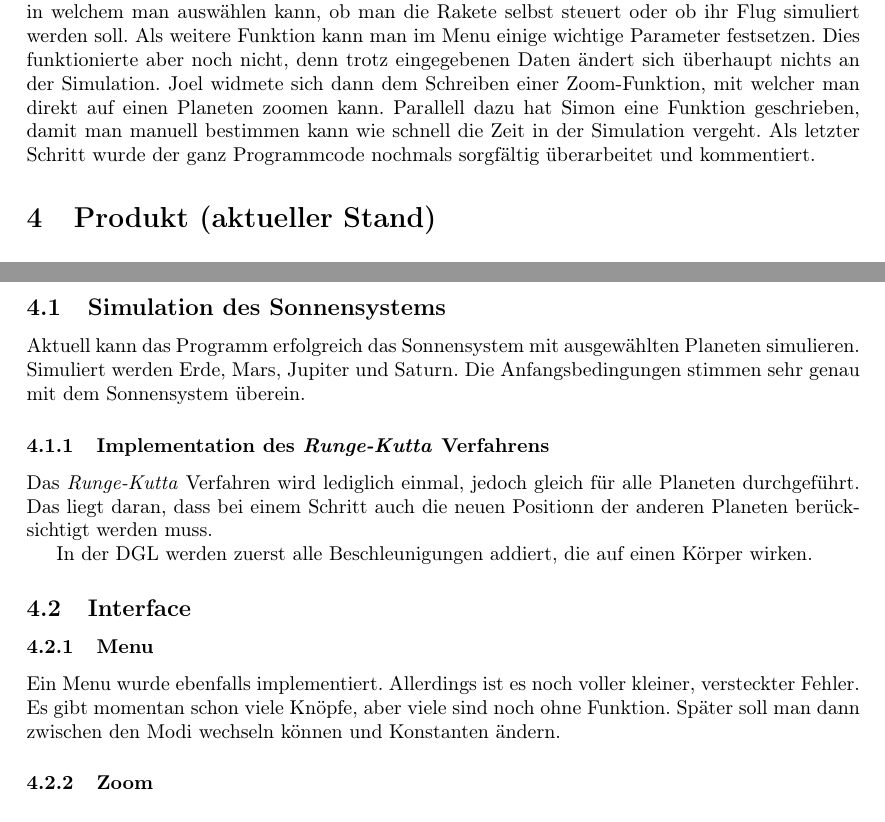
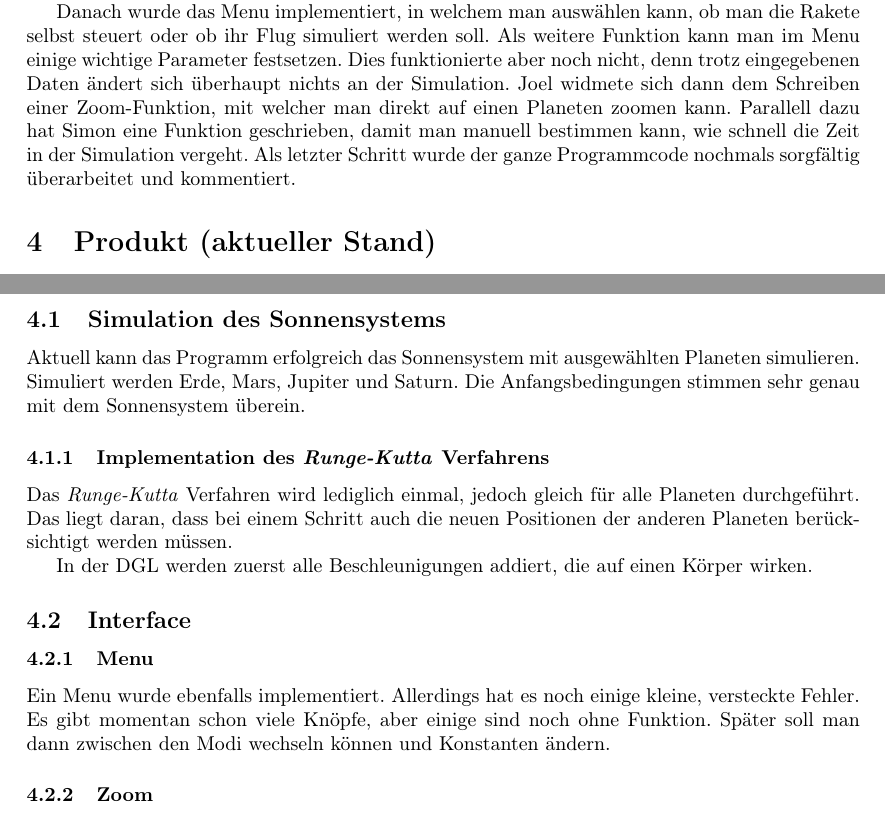
Before and after one commit to jotron/Simulation, a LaTeX document (doc/bericht.tex): two parts of pages 2 and 3 of 4, joined at a grey line, cut so that both start at the same text. Compiled offline with pdfLaTeX.

Commit message:
Update bericht.tex

```diff
--- a/doc/bericht.tex
+++ b/doc/bericht.tex
@@ -43,8 +43,9 @@ Amin hatte dann begonnen das \textit{Runge-Kutta} Verfahren zu programmieren. Da
 Gleichzeitig widmete sich Joel, unter anfänglicher Unterstützung Simons, dem Programmieren eines Sonnensystems mit \textit{Pygame}. Dazu hat Simon nach Anfangsbedingungen für das Sonnensystem gesucht. Als Schwierigkeit stellte sich dabei die Berechnung der Anfangsgeschwindigkeiten der Planeten heraus. Durch Herr Kambors physikalische Unterstützung konnten diese jedoch sehr genau berechnet werden.
 
 Als nächstes begann Amin damit ein Menu zu programmieren, während Joel das fertiggestellte \textit{Runge-Kutta} Verfahren in das main-Programm implementierte. Schnell schien die Simulation zu funktionieren, da sich die Planeten für eine kurze Zeit korrekt bewegten. Allerdings nahm ihr Abstand zur Sonne stetig zu, was eindeutig nicht sein sollte. Der Fehler wurde nicht gleich gefunden, doch konnte festgestellt werden, dass er irgendwo im Programmcode steckt, denn die Anfangsbedingungen wurden alle nochmals überprüft und mit den Angaben der NASA verglichen. Herausgestellt hat sich dann, dass es lediglich ein Flüchtigkeitsfehler war und in der Differenzialgleichung auf alte Positionen zugegriffen wurde.
-Danach wurde das Menu implementiert, in welchem man auswählen kann, ob man die Rakete selbst steuert oder ob ihr Flug simuliert werden soll. Als weitere Funktion kann man im Menu einige wichtige Parameter festsetzen. Dies funktionierte aber noch nicht, denn trotz eingegebenen Daten ändert sich überhaupt nichts an der Simulation. Joel widmete sich dann dem Schreiben einer Zoom-Funktion, mit welcher man direkt auf einen Planeten zoomen kann. Parallell dazu hat Simon eine Funktion geschrieben, damit man manuell bestimmen kann wie schnell die Zeit in der Simulation vergeht.
-Als letzter Schritt wurde der ganz Programmcode nochmals sorgfältig überarbeitet und kommentiert.
+
+Danach wurde das Menu implementiert, in welchem man auswählen kann, ob man die Rakete selbst steuert oder ob ihr Flug simuliert werden soll. Als weitere Funktion kann man im Menu einige wichtige Parameter festsetzen. Dies funktionierte aber noch nicht, denn trotz eingegebenen Daten ändert sich überhaupt nichts an der Simulation. Joel widmete sich dann dem Schreiben einer Zoom-Funktion, mit welcher man direkt auf einen Planeten zoomen kann. Parallell dazu hat Simon eine Funktion geschrieben, damit man manuell bestimmen kann, wie schnell die Zeit in der Simulation vergeht.
+Als letzter Schritt wurde der ganze Programmcode nochmals sorgfältig überarbeitet und kommentiert.
 
 \section{Produkt (aktueller Stand)}
 \begin{figure}[hbt]
@@ -56,12 +57,12 @@ Als letzter Schritt wurde der ganz Programmcode nochmals sorgfältig überarbeit
 \subsection{Simulation des Sonnensystems}
 Aktuell kann das Programm erfolgreich das Sonnensystem mit ausgewählten Planeten simulieren. Simuliert werden Erde, Mars, Jupiter und Saturn. Die Anfangsbedingungen stimmen sehr genau mit dem Sonnensystem überein.
 \subsubsection{Implementation des \textit{Runge-Kutta }Verfahrens}
-Das \textit{Runge-Kutta} Verfahren wird lediglich einmal, jedoch gleich für alle Planeten durchgeführt. Das liegt daran, dass bei einem Schritt auch die neuen Positionn der anderen Planeten berücksichtigt werden muss.
+Das \textit{Runge-Kutta} Verfahren wird lediglich einmal, jedoch gleich für alle Planeten durchgeführt. Das liegt daran, dass bei einem Schritt auch die neuen Positionen der anderen Planeten berücksichtigt werden müssen.
 
 In der DGL werden zuerst alle Beschleunigungen addiert, die auf einen Körper wirken.
 \subsection{Interface}
 \subsubsection{Menu}
-Ein Menu wurde ebenfalls implementiert. Allerdings ist es noch voller kleiner, versteckter Fehler. Es gibt momentan schon viele Knöpfe, aber viele sind noch ohne Funktion. Später soll man dann zwischen den Modi wechseln können und Konstanten ändern.
+Ein Menu wurde ebenfalls implementiert. Allerdings hat es noch einige kleine, versteckte Fehler. Es gibt momentan schon viele Knöpfe, aber einige sind noch ohne Funktion. Später soll man dann zwischen den Modi wechseln können und Konstanten ändern.
 \subsubsection{Zoom}
 Ein Zoom war wichtig für die Raumsonde. Ohne Zoom wäre es unmöglich, die Sonde in Erdnähe präzis zu steuern. Wenn man mit der Maustaste auf Körper drückt, kann man das Zentrum der Simulation ändern. So ist es dann möglich, auf einen einzelnen Planeten zu zoomen.
 
```
Also changed, not shown: doc/bericht.tex (2 more changed lines).
